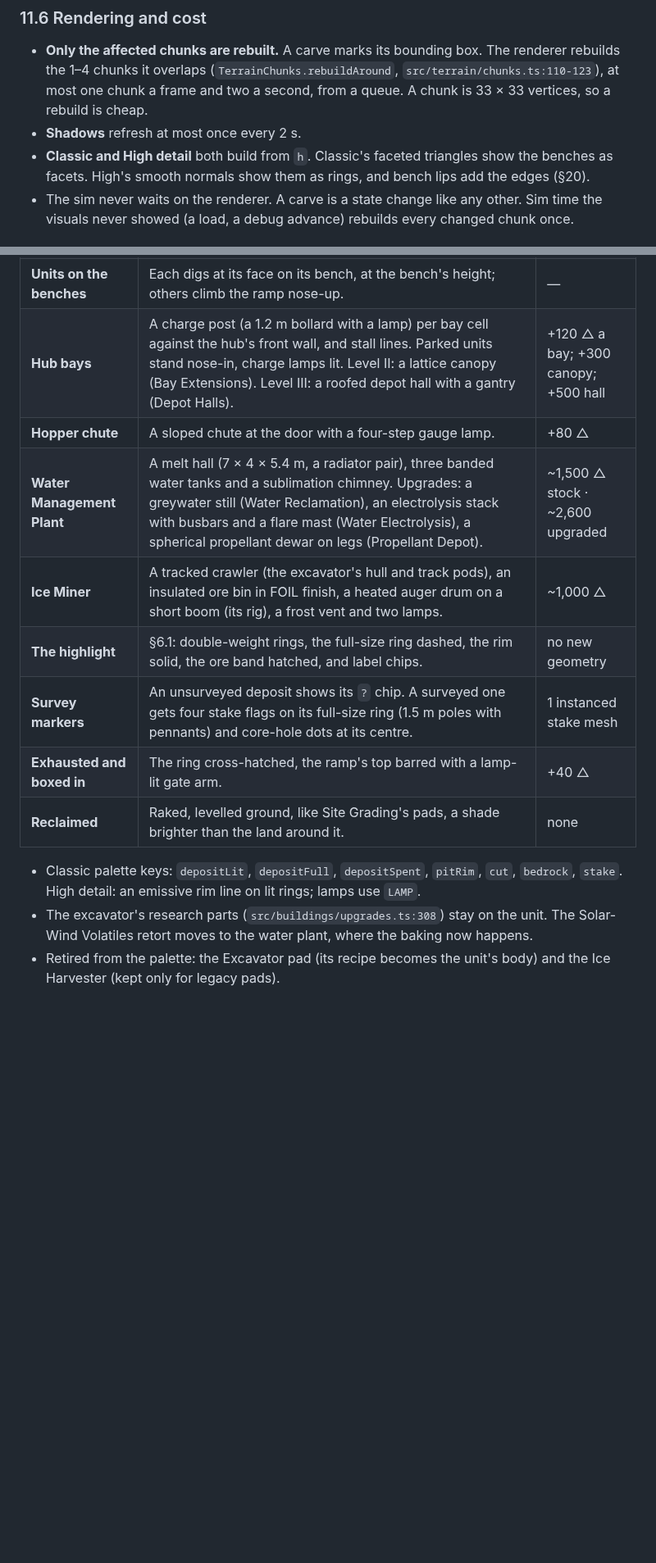
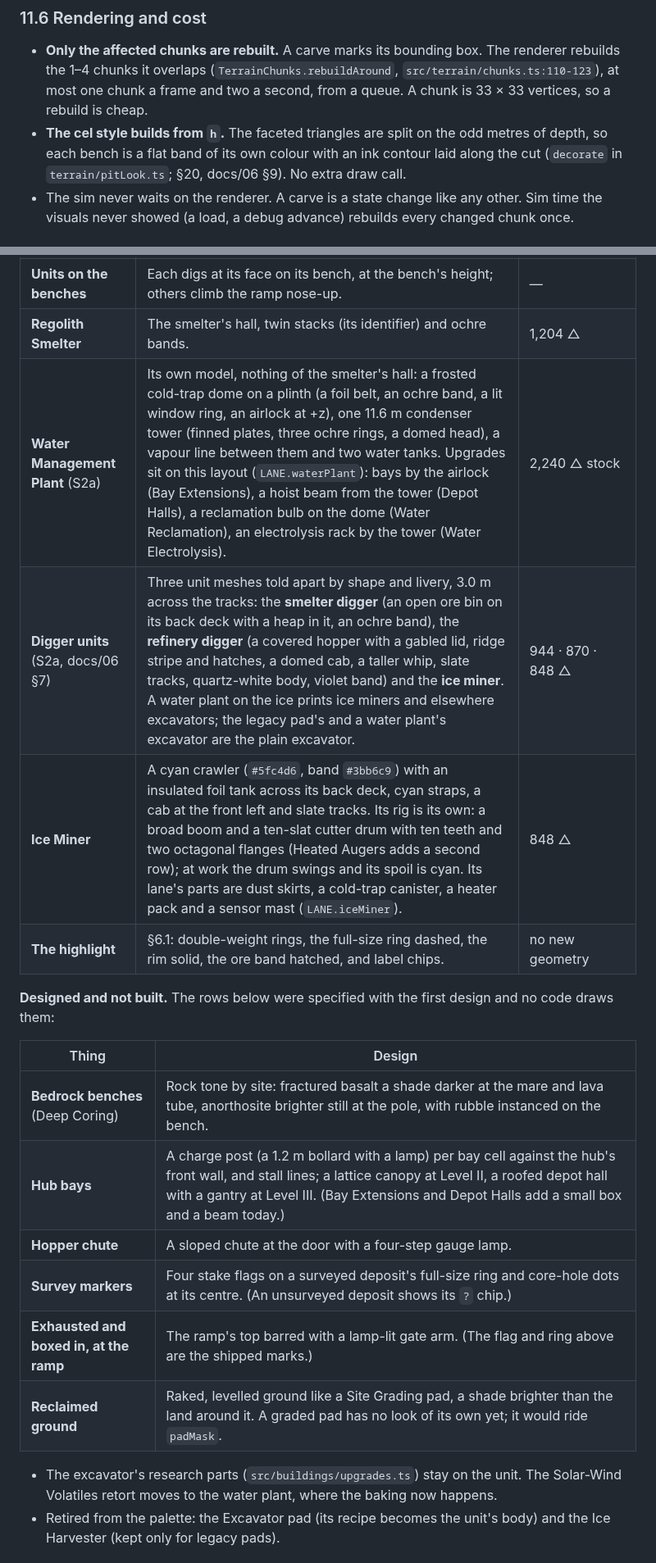
Before and after one commit to YourLifewithAI/Moonshots-Base-Builder, a Markdown page: docs/17-extraction-hubs.md, 2 parts joined by grey strips. Shown at 82% size. GitHub-like rendering; blank space fills up the shorter version.

```diff
--- a/docs/17-extraction-hubs.md
+++ b/docs/17-extraction-hubs.md
@@ -1003,10 +1002,10 @@ still hold for every box, see docs/19 "As shipped: S5"):
   renderer rebuilds the 1–4 chunks it overlaps (`TerrainChunks.rebuildAround`,
   `src/terrain/chunks.ts:110-123`), at most one chunk a frame and two a second, from
   a queue. A chunk is 33 × 33 vertices, so a rebuild is cheap.
-- **Shadows** refresh at most once every 2 s.
-- **Classic and High detail** both build from `h`. Classic's faceted triangles show the
-  benches as facets. High's smooth normals show them as rings, and bench lips add
-  the edges (§20).
+- **The cel style builds from `h`.** The faceted triangles are split on the odd metres
+  of depth, so each bench is a flat band of its own colour with an ink contour laid
+  along the cut (`decorate` in `terrain/pitLook.ts`; §20, docs/06 §9). No extra draw
+  call.
 - The sim never waits on the renderer. A carve is a state change like any other.
   Sim time the visuals never showed (a load, a debug advance) rebuilds every changed
   chunk once.
@@ -1605,17 +1609,23 @@ tone (docs/06). Triangle budgets follow docs/04's table.
 | **Units on the benches** | Each digs at its face on its bench, at the bench's height; others climb the ramp nose-up. | — |
-| **Hub bays** | A charge post (a 1.2 m bollard with a lamp) per bay cell against the hub's front wall, and stall lines. Parked units stand nose-in, charge lamps lit. Level II: a lattice canopy (Bay Extensions). Level III: a roofed depot hall with a gantry (Depot Halls). | +120 △ a bay; +300 canopy; +500 hall |
-| **Hopper chute** | A sloped chute at the door with a four-step gauge lamp. | +80 △ |
-| **Water Management Plant** | A melt hall (7 × 4 × 5.4 m, a radiator pair), three banded water tanks and a sublimation chimney. Upgrades: a greywater still (Water Reclamation), an electrolysis stack with busbars and a flare mast (Water Electrolysis), a spherical propellant dewar on legs (Propellant Depot). | ~1,500 △ stock · ~2,600 upgraded |
-| **Ice Miner** | A tracked crawler (the excavator's hull and track pods), an insulated ore bin in FOIL finish, a heated auger drum on a short boom (its rig), a frost vent and two lamps. | ~1,000 △ |
+| **Regolith Smelter** | The smelter's hall, twin stacks (its identifier) and ochre bands. | 1,204 △ |
+| **Water Management Plant** (S2a) | Its own model, nothing of the smelter's hall: a frosted cold-trap dome on a plinth (a foil belt, an ochre band, a lit window ring, an airlock at +z), one 11.6 m condenser tower (finned plates, three ochre rings, a domed head), a vapour line between them and two water tanks. Upgrades sit on this layout (`LANE.waterPlant`): bays by the airlock (Bay Extensions), a hoist beam from the tower (Depot Halls), a reclamation bulb on the dome (Water Reclamation), an electrolysis rack by the tower (Water Electrolysis). | 2,240 △ stock |
+| **Digger units** (S2a, docs/06 §7) | Three unit meshes told apart by shape and livery, 3.0 m across the tracks: the **smelter digger** (an open ore bin on its back deck with a heap in it, an ochre band), the **refinery digger** (a covered hopper with a gabled lid, ridge stripe and hatches, a domed cab, a taller whip, slate tracks, quartz-white body, violet band) and the **ice miner**. A water plant on the ice prints ice miners and elsewhere excavators; the legacy pad's and a water plant's excavator are the plain excavator. | 944 · 870 · 848 △ |
+| **Ice Miner** | A cyan crawler (`#5fc4d6`, band `#3bb6c9`) with an insulated foil tank across its back deck, cyan straps, a cab at the front left and slate tracks. Its rig is its own: a broad boom and a ten-slat cutter drum with ten teeth and two octagonal flanges (Heated Augers adds a second row); at work the drum swings and its spoil is cyan. Its lane's parts are dust skirts, a cold-trap canister, a heater pack and a sensor mast (`LANE.iceMiner`). | 848 △ |
 | **The highlight** | §6.1: double-weight rings, the full-size ring dashed, the rim solid, the ore band hatched, and label chips. | no new geometry |
-| **Survey markers** | An unsurveyed deposit shows its `?` chip. A surveyed one gets four stake flags on its full-size ring (1.5 m poles with pennants) and core-hole dots at its centre. | 1 instanced stake mesh |
-| **Exhausted and boxed in** | The ring cross-hatched, the ramp's top barred with a lamp-lit gate arm. | +40 △ |
-| **Reclaimed** | Raked, levelled ground, like Site Grading's pads, a shade brighter than the land around it. | none |
-
-- Classic palette keys: `depositLit`, `depositFull`, `depositSpent`, `pitRim`, `cut`,
-  `bedrock`, `stake`. High detail: an emissive rim line on lit rings; lamps use
-  `LAMP`.
-- The excavator's research parts (`src/buildings/upgrades.ts:308`) stay on the unit.
+
+**Designed and not built.** The rows below were specified with the first design and no code
+draws them:
+
+| Thing | Design |
+|---|---|
+| **Bedrock benches** (Deep Coring) | Rock tone by site: fractured basalt a shade darker at the mare and lava tube, anorthosite brighter still at the pole, with rubble instanced on the bench. |
+| **Hub bays** | A charge post (a 1.2 m bollard with a lamp) per bay cell against the hub's front wall, and stall lines; a lattice canopy at Level II, a roofed depot hall with a gantry at Level III. (Bay Extensions and Depot Halls add a small box and a beam today.) |
+| **Hopper chute** | A sloped chute at the door with a four-step gauge lamp. |
+| **Survey markers** | Four stake flags on a surveyed deposit's full-size ring and core-hole dots at its centre. (An unsurveyed deposit shows its `?` chip.) |
+| **Exhausted and boxed in, at the ramp** | The ramp's top barred with a lamp-lit gate arm. (The flag and ring above are the shipped marks.) |
+| **Reclaimed ground** | Raked, levelled ground like a Site Grading pad, a shade brighter than the land around it. A graded pad has no look of its own yet; it would ride `padMask`. |
+
+- The excavator's research parts (`src/buildings/upgrades.ts`) stay on the unit.
   The Solar-Wind Volatiles retort moves to the water plant, where the baking now
   happens.
 - Retired from the palette: the Excavator pad (its recipe becomes the unit's body) and
```
Also changed, not shown: other parts of docs/17-extraction-hubs.md (+29 -25 lines).
